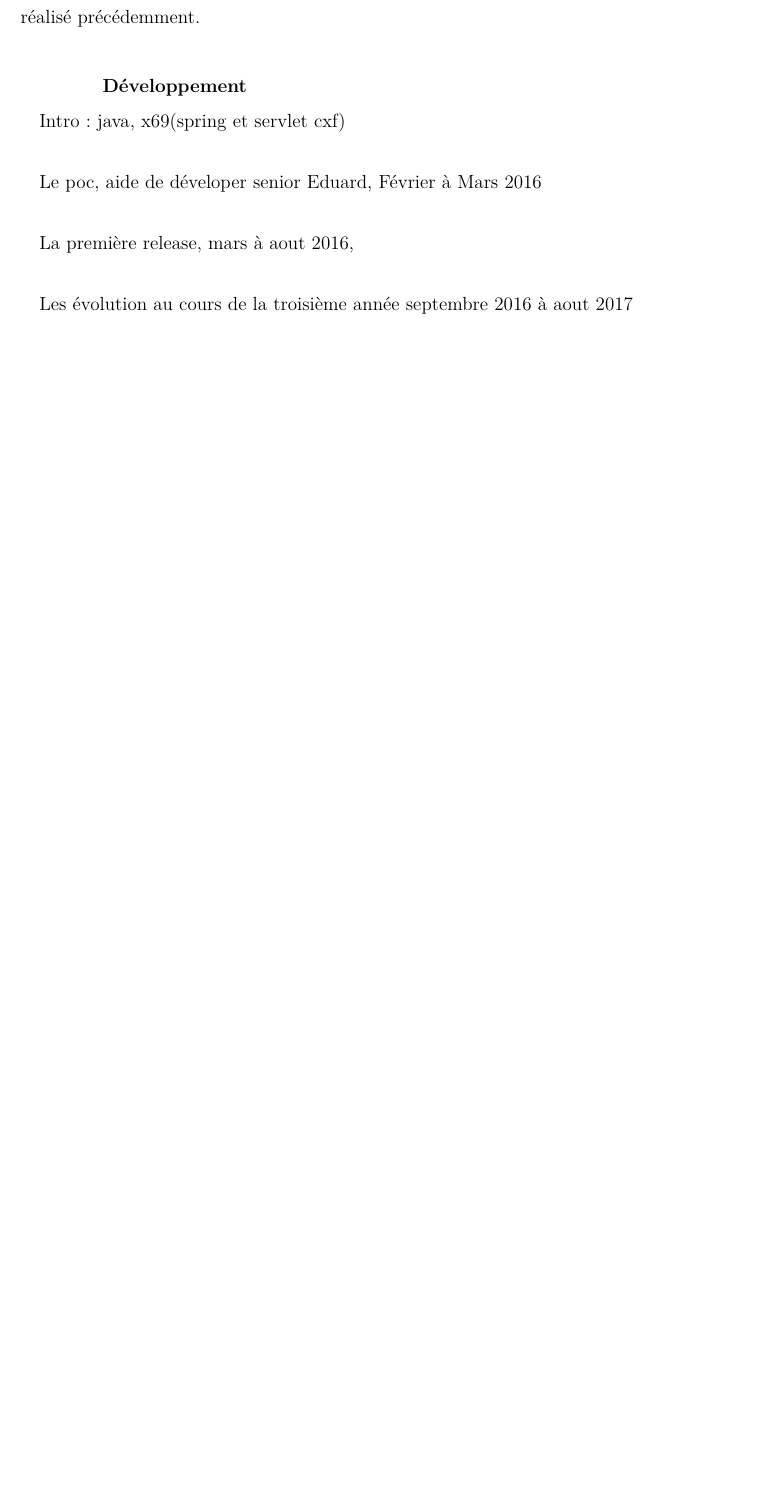
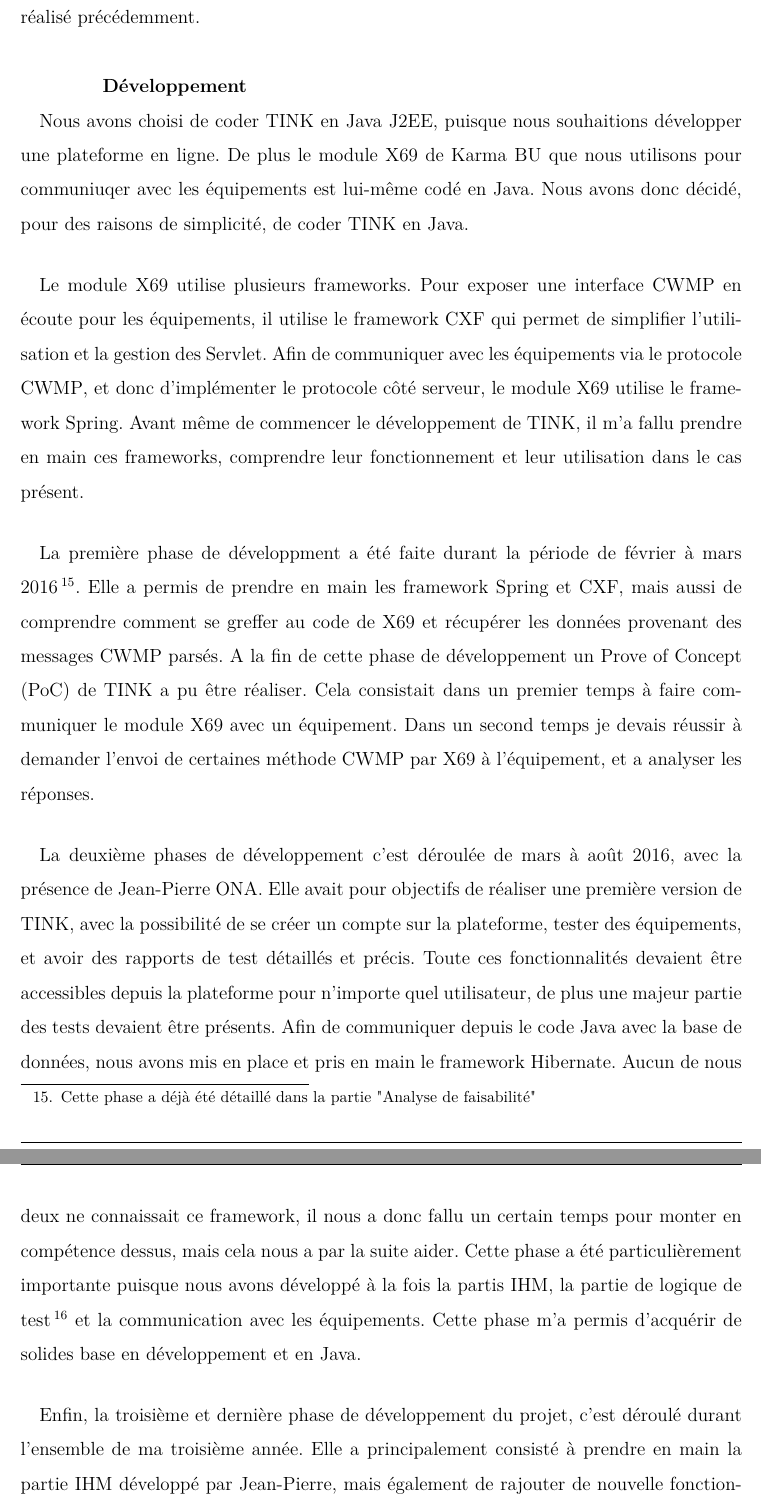
Before and after one commit to AlexisBattagli/Mem3A, a LaTeX document (memoire.tex): part of page 50 of 69 before the commit and two parts of pages 50 and 51 of 70 after it, the two joined at a grey line, cut so that both start at the same text, the shorter picture padded with empty space. The pictures show the PDF file memoire.pdf that the author committed with the source.

Commit message:
rédaction en partie faite de la partie Developpement

```diff
--- a/memoire.tex
+++ b/memoire.tex
@@ -437,10 +437,11 @@ d’établir clairement le périmètre de chacun une fois l’architecture chois
 \paragraph*{}Nous avons cessé de travailler sous forme de \gls{sprintg}, mais avons continuer de développer l'outil fonctionnalité par fonctionnalité, en faisant des point plusieurs fois par semaine. Nous n'avons pas apporter d'évolution majeure à l'architecture de \gls{tink}, ni repris la modélisation des tests. Cependant, nous avons adapter le modèle relationnel de données aux nouvelles fonctionnalité développées, cela a pu se faire assez facilement grâce au travail réalisé précédemment. \\
 
 \subsubsection{Développement}
-\paragraph*{}Intro: java, x69(spring et servlet cxf)
-\paragraph*{}Le poc, aide de déveloper senior Eduard, Février à Mars 2016
-\paragraph*{}La première release, mars à aout 2016,
-\paragraph*{}Les évolution au cours de la troisième année septembre 2016 à aout 2017
+\paragraph*{}Nous avons choisi de coder \gls{tink} en Java J2EE, puisque nous souhaitions développer une plateforme en ligne. De plus le module X69 de \gls{karmabug} que nous utilisons pour communiuqer avec les équipements est lui-même codé en Java. Nous avons donc décidé, pour des raisons de simplicité, de coder \gls{tink} en Java.
+\paragraph*{}Le module X69 utilise plusieurs frameworks. Pour exposer une interface \gls{cwmp} en écoute pour les équipements, il utilise le framework CXF qui permet de simplifier l'utilisation et la gestion des \gls{servletg}. Afin de communiquer avec les équipements via le protocole \gls{cwmp}, et donc d'implémenter le protocole côté serveur, le module X69 utilise le framework Spring. Avant même de commencer le développement de \gls{tink}, il m'a fallu prendre en main ces frameworks, comprendre leur fonctionnement et leur utilisation dans le cas présent.
+\paragraph*{}La première phase de développment a été faite durant la période de février à mars 2016\footnote{Cette phase a déjà été détaillé dans la partie "Analyse de faisabilité"}. Elle a permis de prendre en main les framework Spring et CXF, mais aussi de comprendre comment se greffer au code de X69 et récupérer les données provenant des messages \gls{cwmp} parsés. A la fin de cette phase de développement un \gls{poc} de \gls{tink} a pu être réaliser. Cela consistait dans un premier temps à faire communiquer le module X69 avec un équipement. Dans un second temps je devais réussir à demander l'envoi de certaines méthode \gls{cwmp} par X69 à l'équipement, et a analyser les réponses.
+\paragraph*{}La deuxième phases de développement c'est déroulée de mars à août 2016, avec la présence de Jean-Pierre ONA. Elle avait pour objectifs de réaliser une première version de \gls{tink}, avec la possibilité de se créer un compte sur la plateforme, tester des équipements, et avoir des rapports de test détaillés et précis. Toute ces fonctionnalités devaient être accessibles depuis la plateforme pour n'importe quel utilisateur, de plus une majeur partie des tests devaient être présents. Afin de communiquer depuis le code Java avec la base de données, nous avons mis en place et pris en main le framework Hibernate. Aucun de nous deux ne connaissait ce framework, il nous a donc fallu un certain temps pour monter en compétence dessus, mais cela nous a par la suite aider. Cette phase a été particulièrement importante puisque nous avons développé à la fois la partis \gls{ihm}, la partie de logique de test\footnote{Par logique de test on entend: validation, déroulement et création des tests pour un équipement donné} et la communication avec les équipements. Cette phase m'a permis d'acquérir de solides base en développement et en Java.
+\paragraph*{}Enfin, la troisième et dernière phase de développement du projet, c'est déroulé durant l'ensemble de ma troisième année. Elle a principalement consisté à prendre en main la partie \gls{ihm} développé par Jean-Pierre, mais également de rajouter de nouvelle fonctionnalité et tests plus complexe qui avaient été laissé de côté pour la première version par manque de temps. \\
 
 \subsection{Lancement de l'application}
 \subsubsection{Communication et présentation}
```
Also changed, not shown: memoire.pdf, 6 other files.
